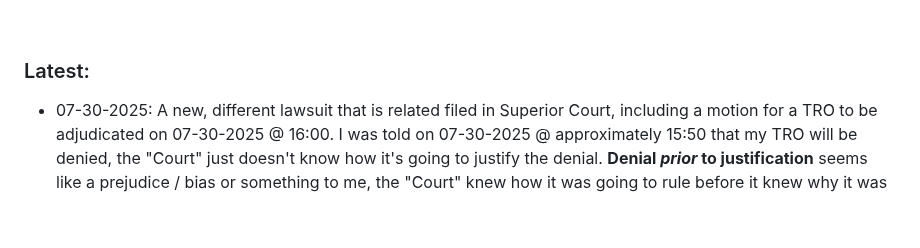
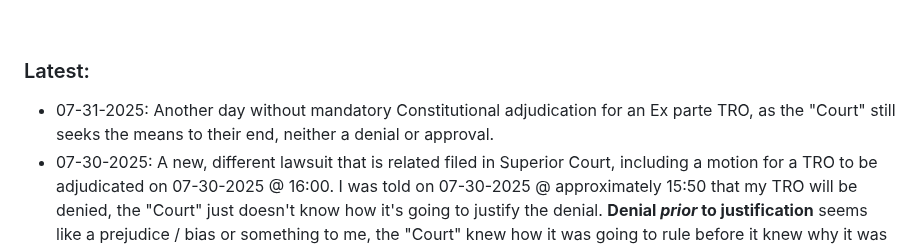
Before and after one commit to MTco/2024-election-fraud, a Markdown page: README.md, the part around the change. Drawn GitHub-style; blank space fills up the shorter version.

```diff
--- a/README.md
+++ b/README.md
@@ -35,6 +35,7 @@ Inevitably forcing all of these unconstitutional, "ultra vires acts" to be undon
 <br>
 
 ### Latest:
+  * 07-31-2025: Another day without mandatory Constitutional adjudication for an Ex parte TRO, as the "Court" still seeks the means to their end, neither a denial or approval.
   * 07-30-2025: A new, different lawsuit that is related filed in Superior Court, including a motion for a TRO to be adjudicated on 07-30-2025 @ 16:00.  I was told on 07-30-2025 @ approximately 15:50 that my TRO will be denied, the "Court" just doesn't know how it's going to justify the denial.  **Denial _prior_ to justification** seems like a prejudice / bias or something to me, the "Court" knew how it was going to rule before it knew why it was going to rule that way; ends justifying the means much?  More evidence of the collapse of the judiciary, that the judiciary is per se "open," just functionally closed to mandatory constitutional enforcement for a different, third, judiciary; first being US District "Court," then Ninth Circuit of Appeals, and now a State level "Superior 'Court'".
   * 07-24-2025:
     + [US Dist. Court Emergency motion](https://drive.google.com/file/d/1zShKvHrZY4zYKj9QagP8AEwt0HiDSIFO/view?usp=drive_link "US Dist. Court Emergency motion") [USPS: 9505513376015206134921]
```
